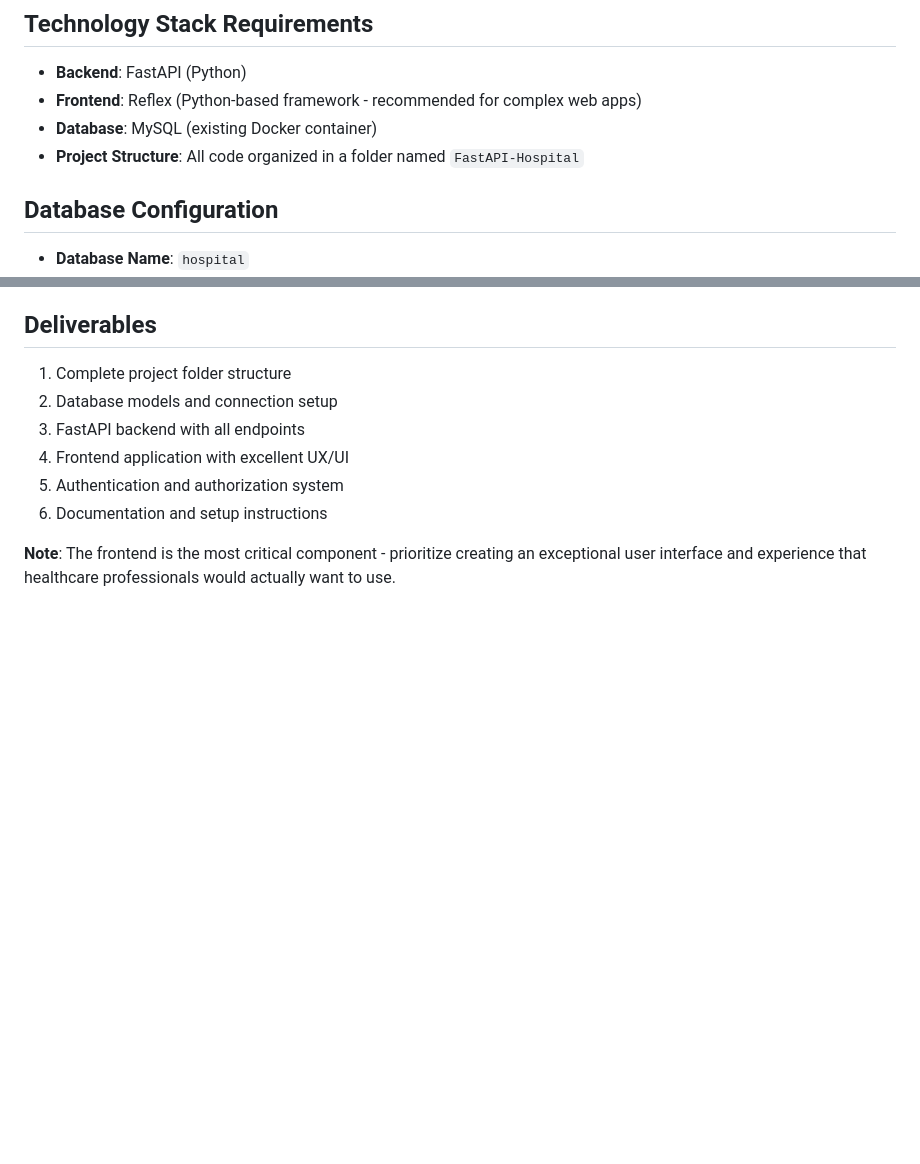
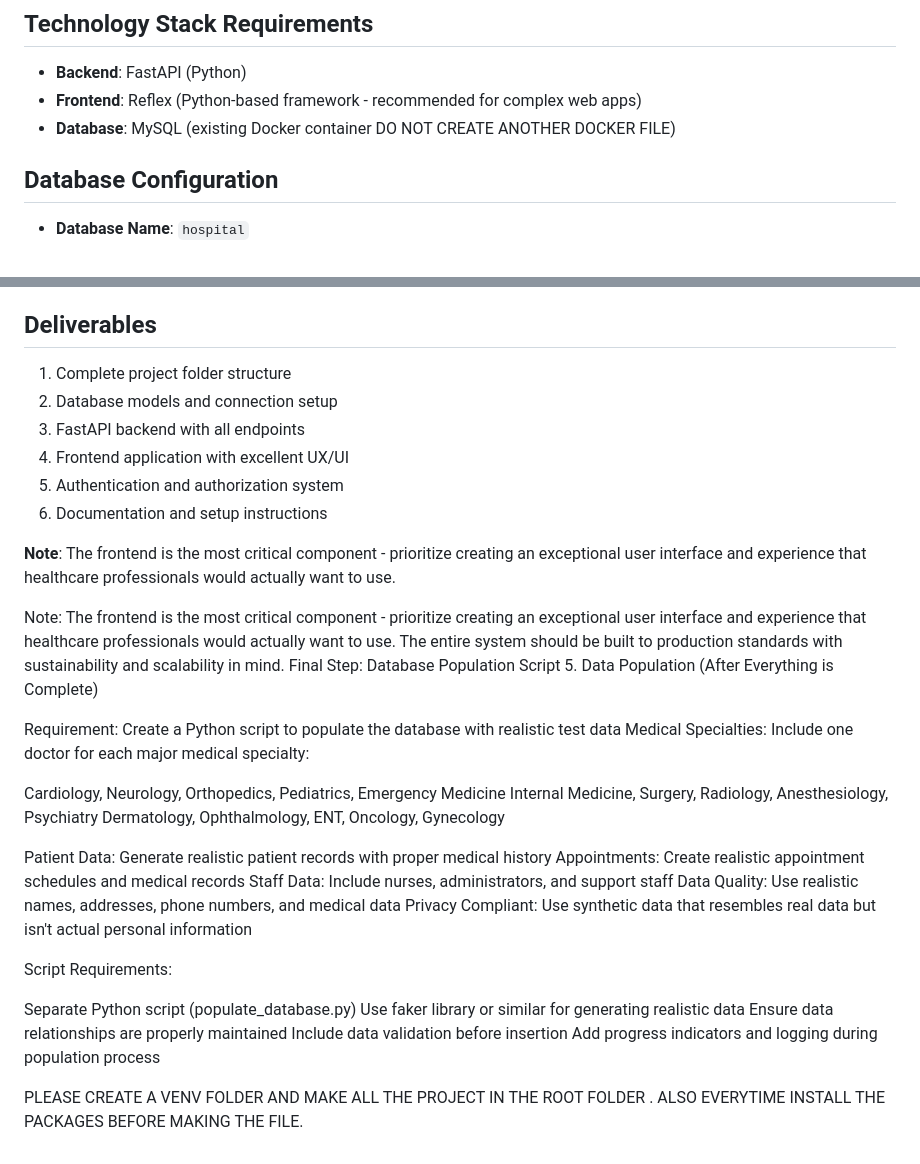
Before and after one commit to MJonny4/Django-Hospital, a Markdown page: README.md, 2 parts joined by grey strips. GitHub-like rendering; blank space fills up the shorter version.

Commit message:
Refactor Start pt.2

```diff
--- a/README.md
+++ b/README.md
@@ -69,8 +69,8 @@ Create a complete hospital management system based on the existing project requi
 ## Technology Stack Requirements
 - **Backend**: FastAPI (Python)
 - **Frontend**: Reflex (Python-based framework - recommended for complex web apps)
-- **Database**: MySQL (existing Docker container)
-- **Project Structure**: All code organized in a folder named `FastAPI-Hospital`
+- **Database**: MySQL (existing Docker container DO NOT CREATE ANOTHER DOCKER FILE)
+
 
 ## Database Configuration
 - **Database Name**: `hospital`
@@ -125,3 +125,31 @@ Create a complete hospital management system based on the existing project requi
 6. Documentation and setup instructions
 
 **Note**: The frontend is the most critical component - prioritize creating an exceptional user interface and experience that healthcare professionals would actually want to use.
+
+Note: The frontend is the most critical component - prioritize creating an exceptional user interface and experience that healthcare professionals would actually want to use. The entire system should be built to production standards with sustainability and scalability in mind.
+Final Step: Database Population Script
+5. Data Population (After Everything is Complete)
+
+Requirement: Create a Python script to populate the database with realistic test data
+Medical Specialties: Include one doctor for each major medical specialty:
+
+Cardiology, Neurology, Orthopedics, Pediatrics, Emergency Medicine
+Internal Medicine, Surgery, Radiology, Anesthesiology, Psychiatry
+Dermatology, Ophthalmology, ENT, Oncology, Gynecology
+
+
+Patient Data: Generate realistic patient records with proper medical history
+Appointments: Create realistic appointment schedules and medical records
+Staff Data: Include nurses, administrators, and support staff
+Data Quality: Use realistic names, addresses, phone numbers, and medical data
+Privacy Compliant: Use synthetic data that resembles real data but isn't actual personal information
+
+Script Requirements:
+
+Separate Python script (populate_database.py)
+Use faker library or similar for generating realistic data
+Ensure data relationships are properly maintained
+Include data validation before insertion
+Add progress indicators and logging during population process
+
+PLEASE CREATE A VENV FOLDER AND MAKE ALL THE PROJECT IN THE ROOT FOLDER . ALSO EVERYTIME INSTALL THE PACKAGES BEFORE MAKING THE FILE.
```
